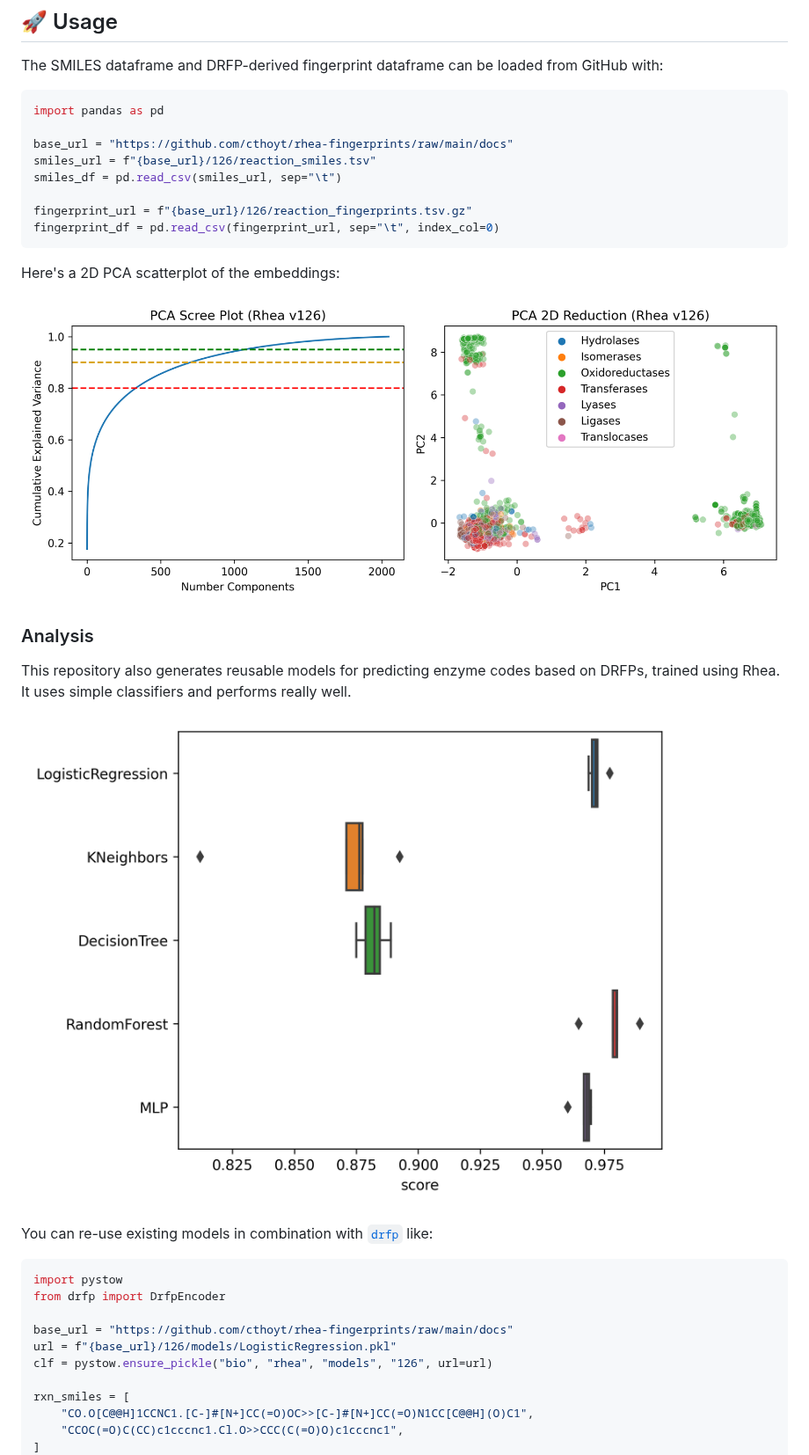
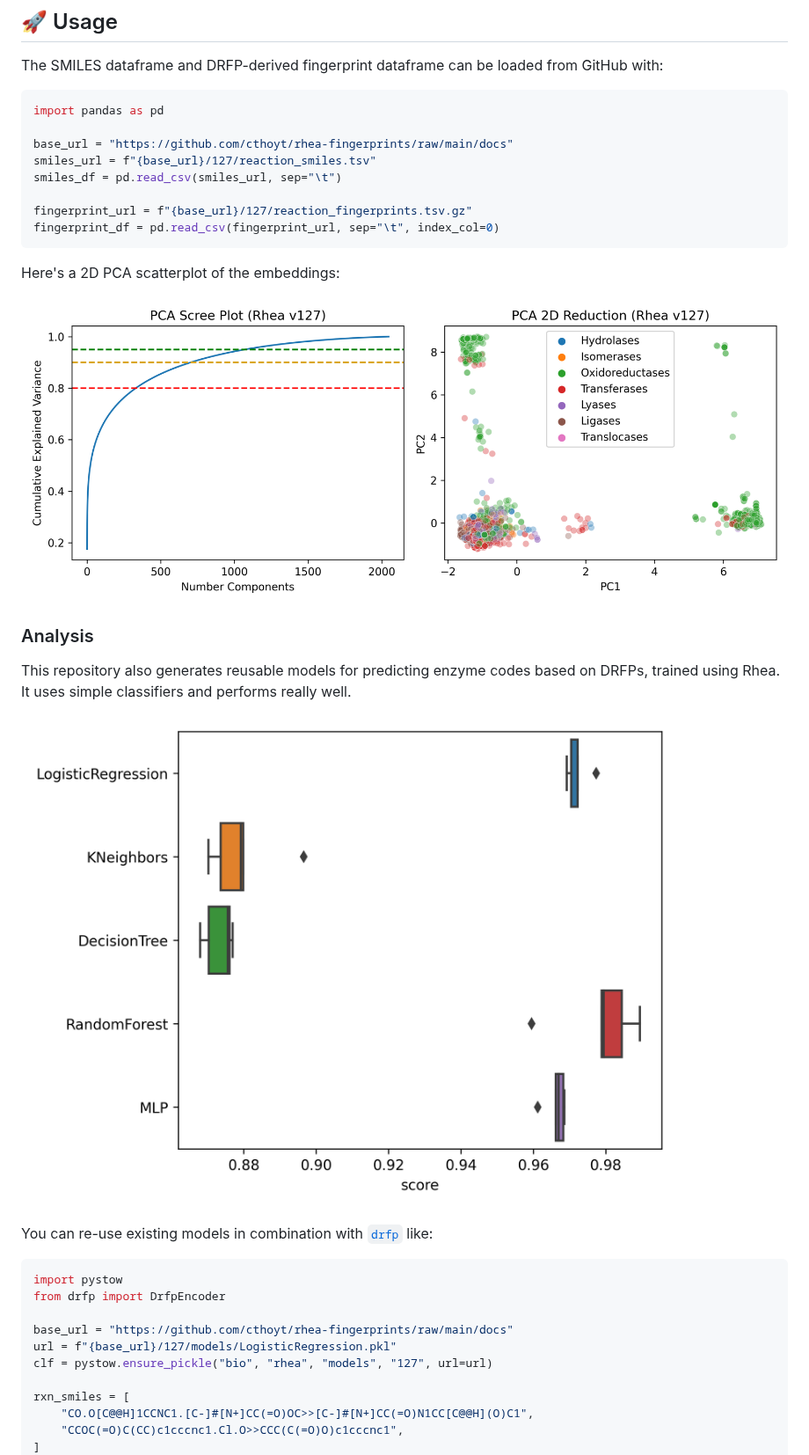
Before and after one commit to cthoyt/rhea-fingerprints, a Markdown page: README.md, the part around the change. Shown at 88% size. Drawn GitHub-style; pictures changed too: docs/127/models/clf_results.png (added), docs/127/scatter.png (added).

Commit message:
⚗️ Update to version 127

````diff
--- a/README.md
+++ b/README.md
@@ -14,23 +14,23 @@ The SMILES dataframe and DRFP-derived fingerprint dataframe can be loaded from G
 import pandas as pd
 
 base_url = "https://github.com/cthoyt/rhea-fingerprints/raw/main/docs"
-smiles_url = f"{base_url}/126/reaction_smiles.tsv"
+smiles_url = f"{base_url}/127/reaction_smiles.tsv"
 smiles_df = pd.read_csv(smiles_url, sep="\t")
 
-fingerprint_url = f"{base_url}/126/reaction_fingerprints.tsv.gz"
+fingerprint_url = f"{base_url}/127/reaction_fingerprints.tsv.gz"
 fingerprint_df = pd.read_csv(fingerprint_url, sep="\t", index_col=0)
 ```
 
 Here's a 2D PCA scatterplot of the embeddings:
 
-![Scatterplot of DRFPs](docs/126/scatter.png)
+![Scatterplot of DRFPs](docs/127/scatter.png)
 
 ### Analysis
 
 This repository also generates reusable models for predicting enzyme codes based on DRFPs, trained
 using Rhea. It uses simple classifiers and performs really well.
 
-![Scatterplot of classifier results](docs/126/models/clf_results.png)
+![Scatterplot of classifier results](docs/127/models/clf_results.png)
 
 You can re-use existing models in combination with [`drfp`](https://github.com/reymond-group/drfp) like:
 
@@ -39,8 +39,8 @@ import pystow
 from drfp import DrfpEncoder
 
 base_url = "https://github.com/cthoyt/rhea-fingerprints/raw/main/docs"
-url = f"{base_url}/126/models/LogisticRegression.pkl"
-clf = pystow.ensure_pickle("bio", "rhea", "models", "126", url=url)
+url = f"{base_url}/127/models/LogisticRegression.pkl"
+clf = pystow.ensure_pickle("bio", "rhea", "models", "127", url=url)
 
 rxn_smiles = [
     "CO.O[C@@H]1CCNC1.[C-]#[N+]CC(=O)OC>>[C-]#[N+]CC(=O)N1CC[C@@H](O)C1",
````
Also changed, not shown: 11 other files.
